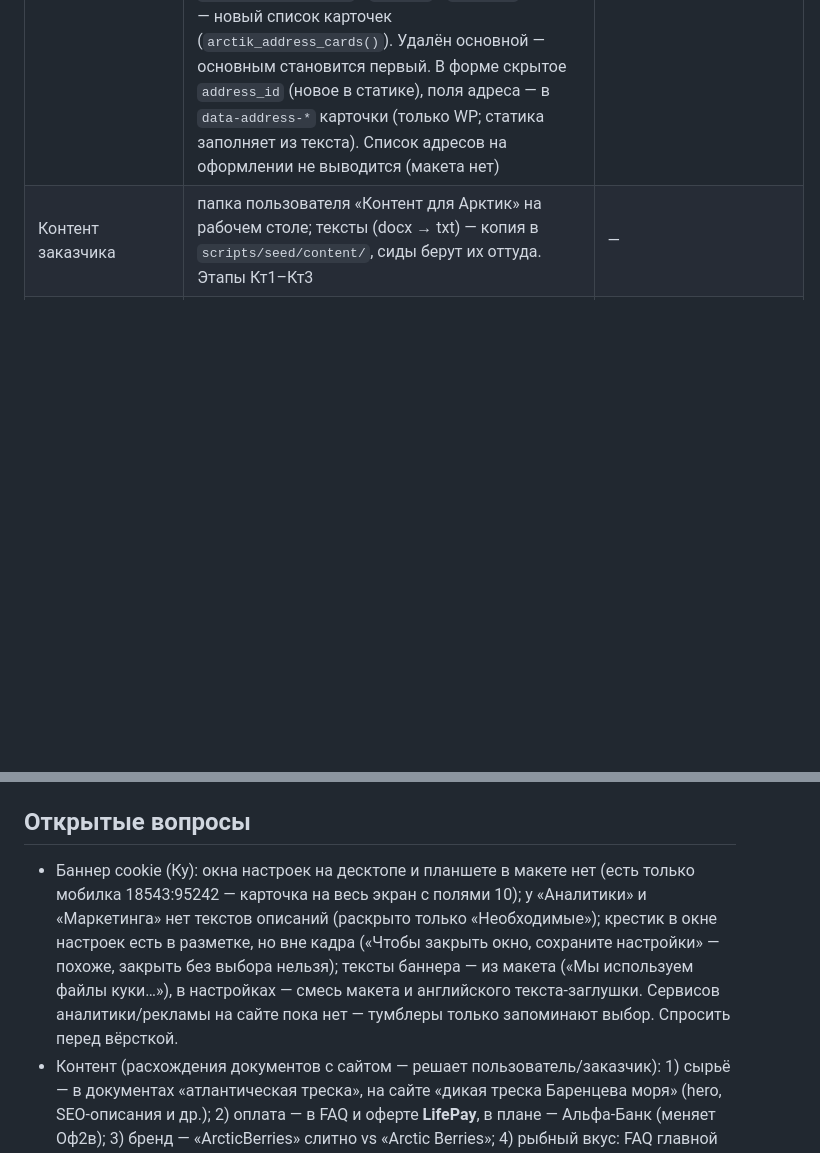
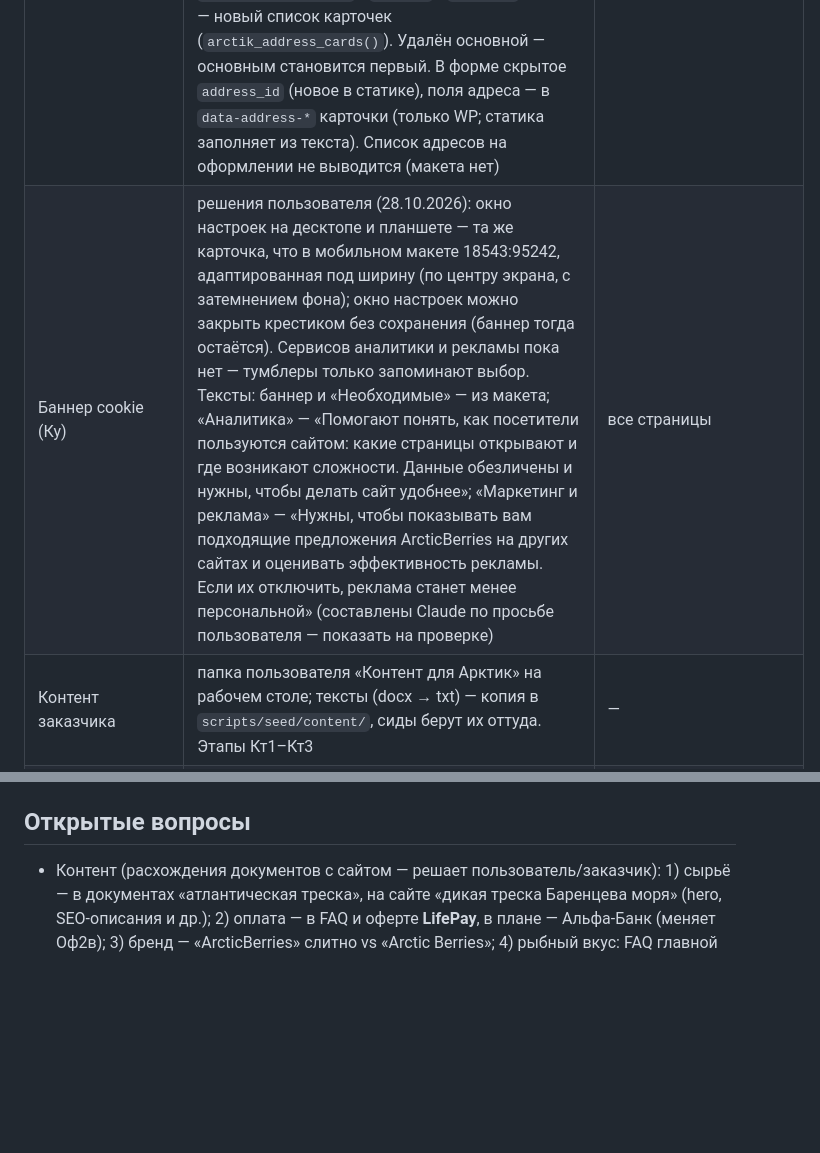
Before and after one commit to crot26staw/ArctickBio, a Markdown page: WORDPRESS.md, 2 parts joined by grey strips. Rendered like a GitHub page; blank space fills up the shorter version.

Commit message:
План «Ку»: решения пользователя по окну настроек cookie и тексты категорий
Co-Authored-By: Claude Opus 5.5 (1M context) <noreply@anthropic.com>

```diff
--- a/WORDPRESS.md
+++ b/WORDPRESS.md
@@ -171,6 +171,7 @@ wp-theme/arctik-bio/
 | Мои заказы | «Активные» — ожидает оплаты, на удержании, в обработке, передаётся, в пути, готов к получению (`ARCTIK_ACTIVE_STATUSES`), остальные — «Завершенные» (решение пользователя); открыта «Активные», нет активных — «Завершенные»; пустая вкладка — строка «Активных / Завершенных заказов нет» (`account__orders-none`, новое в SCSS, решение пользователя); заказов нет совсем — пустая страница из макета. Карточка: `#номер`, дата, статус — подпись шага шкалы (вне шкалы — «Не оплачен», «Отменён», «Возвращён»), пачка первого товара, «N товаров», сумма; ссылка — статус заказа | ЛК |
 | Аккаунт | формы — AJAX `arctik_account_details` / `arctik_account_password` (`inc/ajax/account.php`, nonce `arctik-account`, `window.arctik.account` — только в кабинете). «Имя» — имя и фамилия через пробел (`first_name` / `last_name`, `display_name` — целиком); email — проверка занятости; email оформления (billing) меняется вслед, если совпадал. Пароль — «Неверный пароль» у текущего, после смены cookie входа перевыпускается, ответ отдаёт новый nonce. Тексты ошибок не из макета | ЛК |
 | Мои адреса | решение пользователя: список в мете пользователя `arctik_addresses` (id → имя, телефон, адрес, квартира, страна текстом, город, индекс), основной — `arctik_address_default` (радиокнопка); основной копируется в адрес доставки WC (имя → имя/фамилия, страна — RU), курьер на оформлении подставляет его строкой «город, адрес, квартира» (`woocommerce_checkout_get_value`). Сохранение / удаление / выбор основного — `arctik_address_save` / `_remove` / `_default`, ответ — новый список карточек (`arctik_address_cards()`). Удалён основной — основным становится первый. В форме скрытое `address_id` (новое в статике), поля адреса — в `data-address-*` карточки (только WP; статика заполняет из текста). Список адресов на оформлении не выводится (макета нет) | ЛК |
+| Баннер cookie (Ку) | решения пользователя (28.10.2026): окно настроек на десктопе и планшете — та же карточка, что в мобильном макете 18543:95242, адаптированная под ширину (по центру экрана, с затемнением фона); окно настроек можно закрыть крестиком без сохранения (баннер тогда остаётся). Сервисов аналитики и рекламы пока нет — тумблеры только запоминают выбор. Тексты: баннер и «Необходимые» — из макета; «Аналитика» — «Помогают понять, как посетители пользуются сайтом: какие страницы открывают и где возникают сложности. Данные обезличены и нужны, чтобы делать сайт удобнее»; «Маркетинг и реклама» — «Нужны, чтобы показывать вам подходящие предложения ArcticBerries на других сайтах и оценивать эффективность рекламы. Если их отключить, реклама станет менее персональной» (составлены Claude по просьбе пользователя — показать на проверке) | все страницы |
 | Контент заказчика | папка пользователя «Контент для Арктик» на рабочем столе; тексты (docx → txt) — копия в `scripts/seed/content/`, сиды берут их оттуда. Этапы Кт1–Кт3 | — |
 | Аккордеоны товара (Кт1) | решение пользователя — как в документе: «О продукте», «Состав и пищевая ценность» (пищевая ценность — текстом, не таблицей), «Как принимать», «Доставка и хранение», «Документы»; «Преимущества» убрать (и из статики) | карточка товара |
 | FAQ главной (Кт2) | решение пользователя: свой список на главной (complex), отменяет прежнее «вопросы — первый раздел «Покупателям»» | главная |
@@ -277,7 +278,6 @@ wp-theme/arctik-bio/
 **Статика и PHP — в синхроне.** Любая правка разметки после переноса страницы делается в двух местах: в `src/` (страница/partial) и в PHP-шаблоне, в одном коммите. Стили и JS — только в `src/`, они общие. Статика должна оставаться рабочей.
 
 ## Открытые вопросы
-- Баннер cookie (Ку): окна настроек на десктопе и планшете в макете нет (есть только мобилка 18543:95242 — карточка на весь экран с полями 10); у «Аналитики» и «Маркетинга» нет текстов описаний (раскрыто только «Необходимые»); крестик в окне настроек есть в разметке, но вне кадра («Чтобы закрыть окно, сохраните настройки» — похоже, закрыть без выбора нельзя); тексты баннера — из макета («Мы используем файлы куки…»), в настройках — смесь макета и английского текста-заглушки. Сервисов аналитики/рекламы на сайте пока нет — тумблеры только запоминают выбор. Спросить перед вёрсткой.
 - Контент (расхождения документов с сайтом — решает пользователь/заказчик): 1) сырьё — в документах «атлантическая треска», на сайте «дикая треска Баренцева моря» (hero, SEO-описания и др.); 2) оплата — в FAQ и оферте **LifePay**, в плане — Альфа-Банк (меняет Оф2в); 3) бренд — «ArcticBerries» слитно vs «Arctic Berries»; 4) рыбный вкус: FAQ главной «нет», FAQ «Покупателям» — «кто-то замечает морские нотки»; 5) «Бесплатная доставка от 3 000 ₽ Ozon» под кнопкой — в документах нет; 6) согласие на рассылки требует отдельной галочки — рассылки на сайте нет; 7) политика cookie упоминает баннер — в макете нет; 8) файлы «Декларация соответствия» и «Результаты лабораторных исследований» — нет; 9) реквизиты продавца (заглушки), изготовитель — ИП Волков А. П., домен `arcticbiomarine.ru`, почта `arcticbiomarine@yandex.ru`, телефон +7 921 153-35-53.
 - Оф2а: в тестовой среде СДЭК пунктов мало (Москва — 142), в бою — около тысячи: список рисуется целиком (можно ограничить видимой областью карты, если будет тормозить). Даты в списке пунктов — от СДЭК, без учёта дня сборки. Город на оформлении виден только в попапе ПВЗ (в макете строки города в форме нет). Срок хранения в пункте — по-прежнему 14 дней константой.
 - Доставка — **Ozon и СДЭК** (карта ПВЗ, курьер), эквайринг — **Альфа-Банк** (СБП / карты) — решение пользователя; ключи и тестовые доступы пользователь даст на этапе Оф2. Локально: исходящие запросы к API работают, входящие уведомления (callback Альфы, вебхуки СДЭК) — через туннель (cloudflared/ngrok) или опрос статуса. В Оф1 сделаны заглушки (способы `arctik_*`, демо-попапы) — Оф2 подключает к ним реальные службы и шлюз.
```
